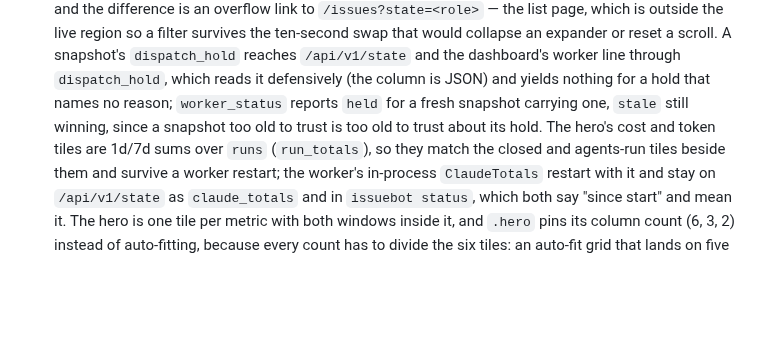
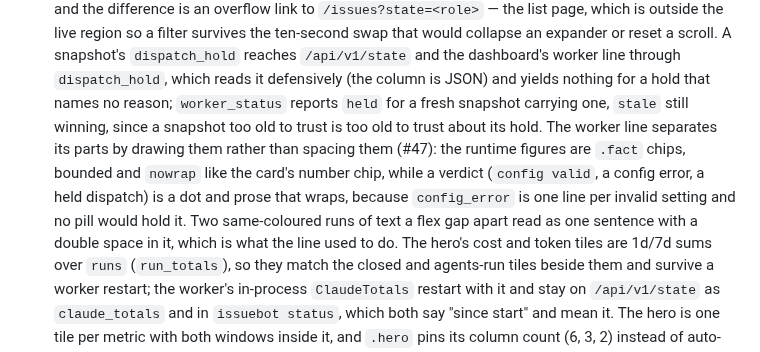
Before and after one commit to jleavers/issuebot, a Markdown page: CLAUDE.md, the part around the change. Rendered like a GitHub page; blank space fills up the shorter version.

Commit message:
docs: say how the worker line separates its parts
CLAUDE.md records the dashboard's layout decisions where a future reader would
otherwise undo them - why .hero pins its column count, why the overflow link
sits outside the live region. The worker line's chips and its wrapping verdict
are the same kind of choice, so they belong beside them.

Co-Authored-By: Claude Opus 5 <noreply@anthropic.com>

```diff
--- a/CLAUDE.md
+++ b/CLAUDE.md
@@ -229,7 +229,13 @@ floor, not the shipped version, and moves by hand.
   `dispatch_hold` reaches `/api/v1/state` and the dashboard's worker line through
   `dispatch_hold`, which reads it defensively (the column is JSON) and yields nothing for a
   hold that names no reason; `worker_status` reports `held` for a fresh snapshot carrying one,
-  `stale` still winning, since a snapshot too old to trust is too old to trust about its hold. The hero's cost and token tiles are 1d/7d
+  `stale` still winning, since a snapshot too old to trust is too old to trust about its hold.
+  The worker line separates its parts by drawing them rather than spacing them (#47): the
+  runtime figures are `.fact` chips, bounded and `nowrap` like the card's number chip, while
+  a verdict (`config valid`, a config error, a held dispatch) is a dot and prose that wraps,
+  because `config_error` is one line per invalid setting and no pill would hold it. Two
+  same-coloured runs of text a flex gap apart read as one sentence with a double space in it,
+  which is what the line used to do. The hero's cost and token tiles are 1d/7d
   sums over `runs` (`run_totals`), so they match the closed and agents-run tiles beside them and
   survive a worker restart; the worker's in-process `ClaudeTotals` restart with it and stay on
   `/api/v1/state` as `claude_totals` and in `issuebot status`, which both say "since start"
```
